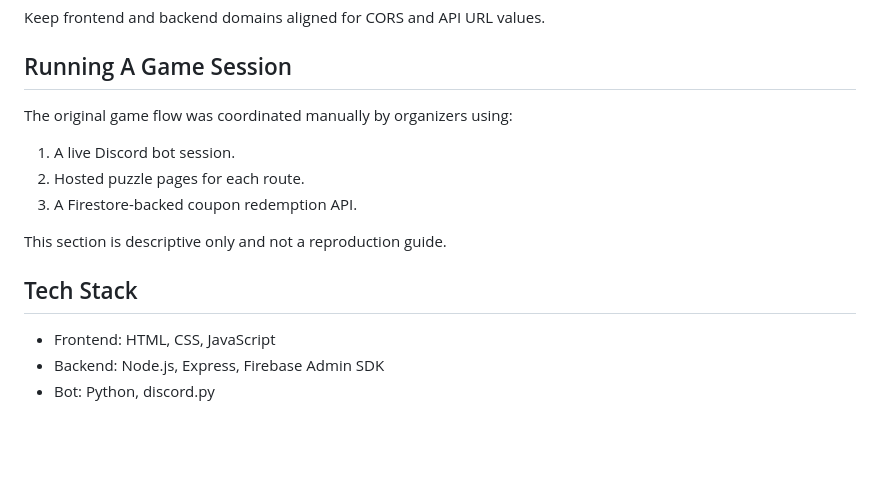
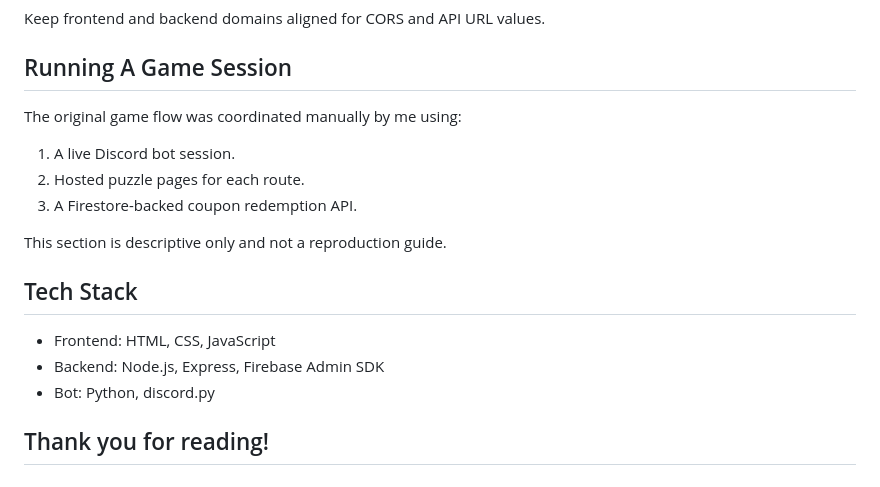
Before and after one commit to iAmAaven/jahti, a Markdown page: README.md, the part around one of its changes. Drawn GitHub-style; blank space fills up the shorter version.

```diff
--- a/README.md
+++ b/README.md
@@ -101,7 +117,7 @@ Keep frontend and backend domains aligned for CORS and API URL values.
 
 ## Running A Game Session
 
-The original game flow was coordinated manually by organizers using:
+The original game flow was coordinated manually by me using:
 
 1. A live Discord bot session.
 2. Hosted puzzle pages for each route.
@@ -114,3 +130,5 @@ This section is descriptive only and not a reproduction guide.
 - Frontend: HTML, CSS, JavaScript
 - Backend: Node.js, Express, Firebase Admin SDK
 - Bot: Python, discord.py
+
+## Thank you for reading!
```
Also changed, not shown: other parts of README.md (+20 -4 lines).
